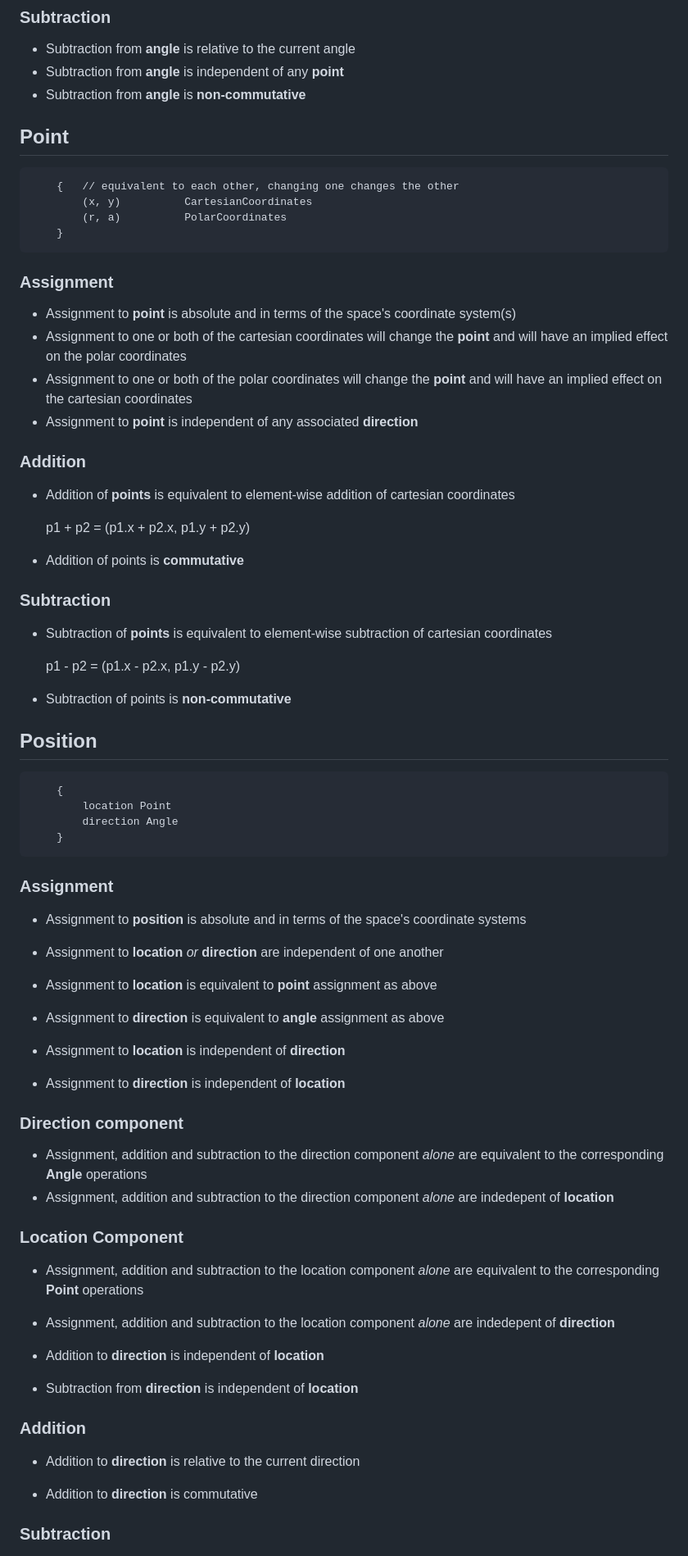
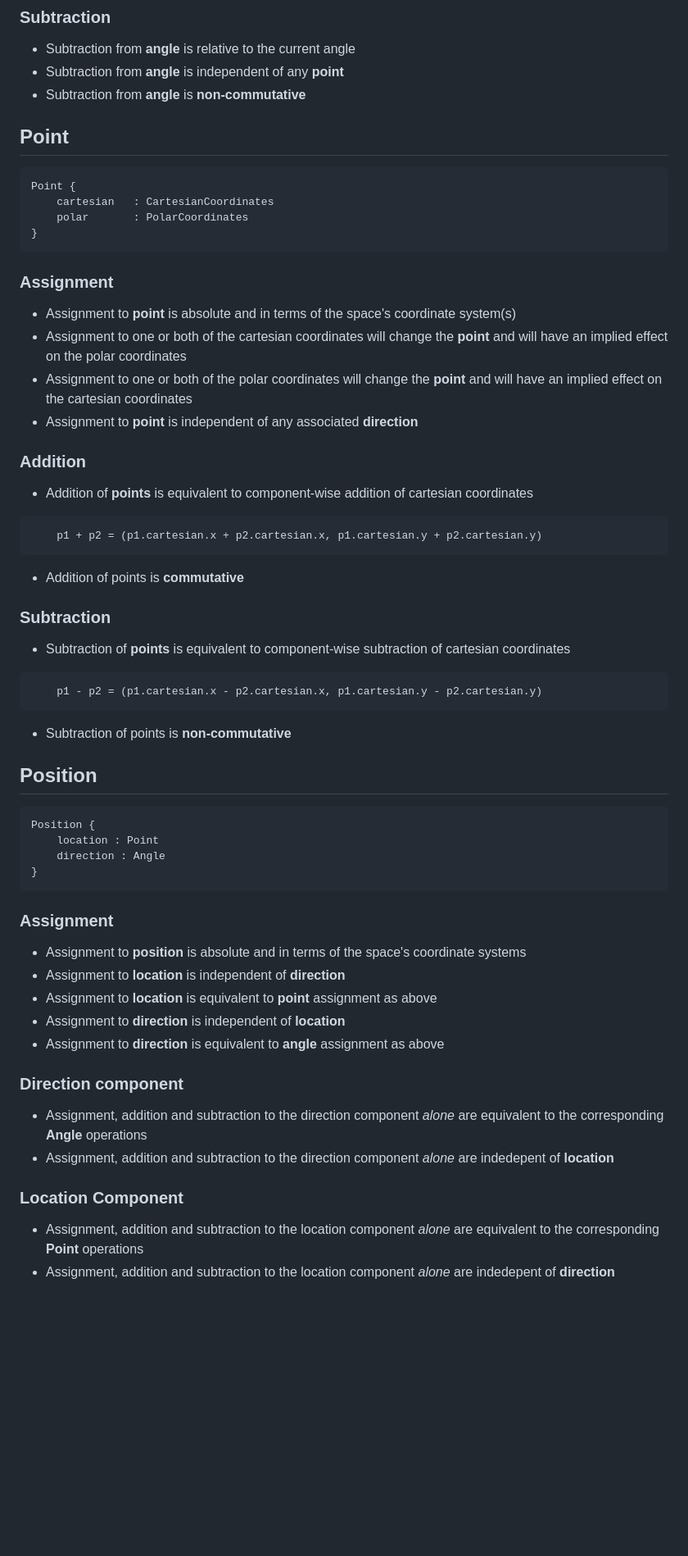
Before and after one commit to ldpercy/turtle, a Markdown page: wiki/arithmetic.md, the part around the change printed below. Shown: that part at 82% size. Drawn GitHub-style; blank space fills up the shorter version.

Commit message:
Working on arithmetic and command wikis

````diff
--- a/wiki/arithmetic.md
+++ b/wiki/arithmetic.md
@@ -47,13 +47,12 @@ Angle
 Point
 -----
 
+```js
+Point {
+	cartesian	: CartesianCoordinates
+	polar		: PolarCoordinates
+}
 ```
-	{	// equivalent to each other, changing one changes the other
-		(x, y)			CartesianCoordinates
-		(r, a)			PolarCoordinates
-	}
-```
-
 
 ### Assignment
 
@@ -66,23 +65,20 @@ Point
 
 ### Addition
 
-* Addition of **points** is equivalent to element-wise addition of cartesian coordinates
-
-	p1 + p2 = (p1.x + p2.x, p1.y + p2.y)
-
+* Addition of **points** is equivalent to component-wise addition of cartesian coordinates
+```js
+	p1 + p2 = (p1.cartesian.x + p2.cartesian.x, p1.cartesian.y + p2.cartesian.y)
+```
 * Addition of points is **commutative**
 
 
 ### Subtraction
 
-* Subtraction of **points** is equivalent to element-wise subtraction of cartesian coordinates
-
-	p1 - p2 = (p1.x - p2.x, p1.y - p2.y)
-
+* Subtraction of **points** is equivalent to component-wise subtraction of cartesian coordinates
+```js
+	p1 - p2 = (p1.cartesian.x - p2.cartesian.x, p1.cartesian.y - p2.cartesian.y)
+```
 * Subtraction of points is **non-commutative**
-
-
-
 
 
 
@@ -90,22 +86,21 @@ Point
 Position
 --------
 
-```
-	{
-		location Point
-		direction Angle
-	}
+```js
+Position {
+	location : Point
+	direction : Angle
+}
 ```
 
 ### Assignment
 
 * Assignment to **position** is absolute and in terms of the space's coordinate systems
-* Assignment to **location** *or* **direction** are independent of one another
+* Assignment to **location** is independent of **direction**
 * Assignment to **location** is equivalent to **point** assignment as above
+* Assignment to **direction** is independent of **location**
 * Assignment to **direction** is equivalent to **angle** assignment as above
 
-* Assignment to **location** is independent of **direction**
-* Assignment to **direction** is independent of **location**
 
 
 ### Direction component
@@ -122,20 +117,4 @@ Position
 * Assignment, addition and subtraction to the location component *alone* are indedepent of **direction**
 
 
-* Addition to **direction** is independent of **location**
-* Subtraction from **direction** is independent of **location**
 
-
-
-
-
-
-### Addition
-
-* Addition to **direction** is relative to the current direction
-
-* Addition to **direction** is commutative
-
-
-### Subtraction
-
````
Also changed, not shown: other parts of wiki/arithmetic.md (+12 -47 lines), wiki/commands.md (added, +71 -0 lines), wiki/types.md (added, +101 -0 lines).
